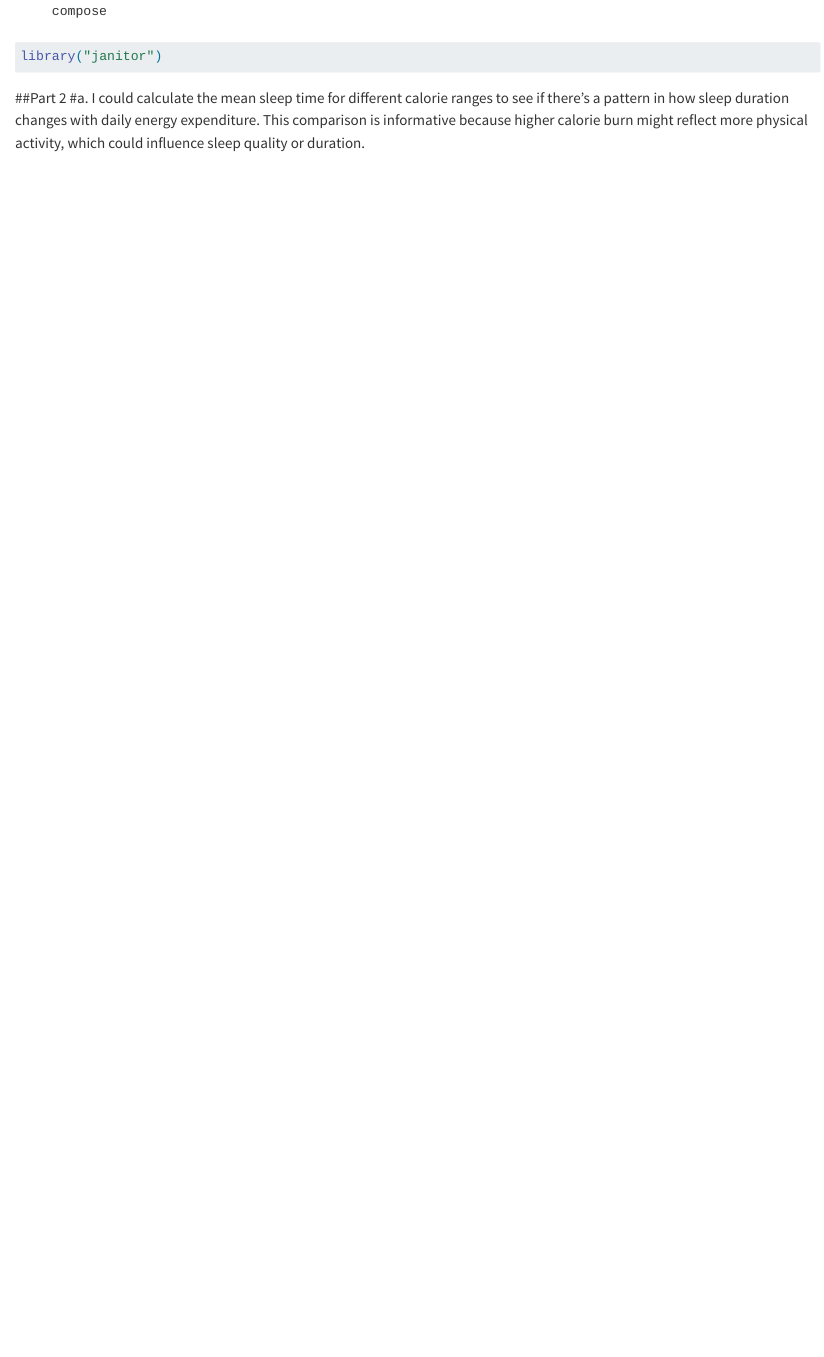
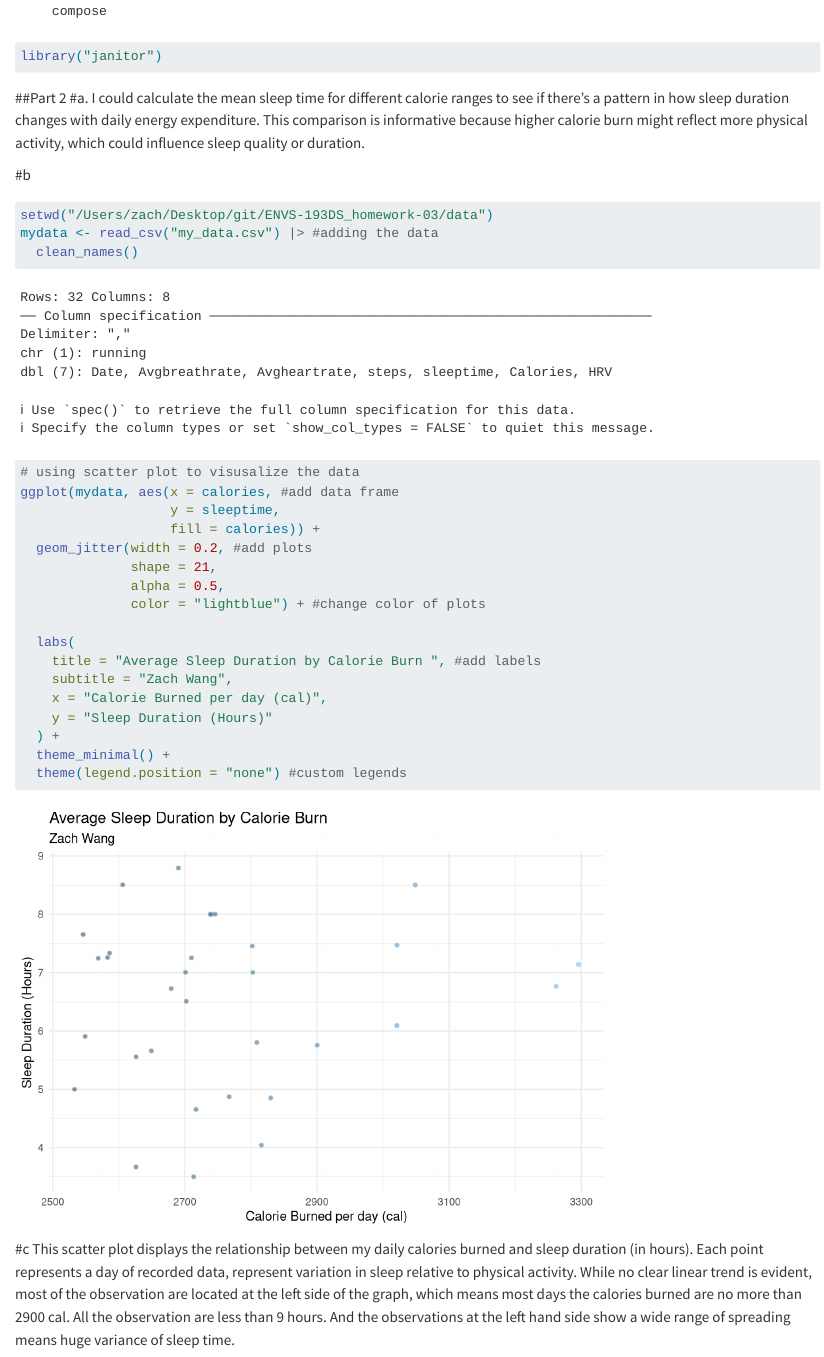
Before and after one commit to Zachary925925/ENVS-193DS_homework-03, a Quarto document (code/ENVS-193DS_homework-03.qmd): the page in a window 1100 px wide, from 700 px down. Rendered offline with R 4.5, knitr and Pandoc in place of Quarto, with nearby package versions; code that draws random numbers runs with fixed seeds of ours; column names are cleaned by a stand-in for the janitor package.

Commit message:
visualized the data by scatter plot and add a caption to describe the graph

````diff
--- a/code/ENVS-193DS_homework-03.qmd
+++ b/code/ENVS-193DS_homework-03.qmd
@@ -15,3 +15,34 @@ library("janitor")
 ##Part 2
 #a.
 I could calculate the mean sleep time for different calorie ranges to see if there's a pattern in how sleep duration changes with daily energy expenditure. This comparison is informative because higher calorie burn might reflect more physical activity, which could influence sleep quality or duration.
+
+#b
+```{r}
+setwd("/Users/zach/Desktop/git/ENVS-193DS_homework-03/data")
+mydata <- read_csv("my_data.csv") |> #adding the data
+  clean_names()
+
+# using scatter plot to visusalize the data
+ggplot(mydata, aes(x = calories, #add data frame
+                   y = sleeptime,
+                   fill = calories)) +
+  geom_jitter(width = 0.2, #add plots
+              shape = 21,
+              alpha = 0.5,
+              color = "lightblue") + #change color of plots
+
+  labs(
+    title = "Average Sleep Duration by Calorie Burn ", #add labels
+    subtitle = "Zach Wang",
+    x = "Calorie Burned per day (cal)",
+    y = "Sleep Duration (Hours)"
+  ) +
+  theme_minimal() +
+  theme(legend.position = "none") #custom legends
+
+
+
+```
+
+#c
+This scatter plot displays the relationship between my daily calories burned and sleep duration (in hours). Each point represents a day of recorded data, represent variation in sleep relative to physical activity. While no clear linear trend is evident, most of the observation are located at the left side of the graph, which means most days the calories burned are no more than 2900 cal. All the observation are less than 9 hours. And the observations at the left hand side show a wide range of spreading means huge variance of sleep time.
````
Also changed, not shown: 1 other file.
